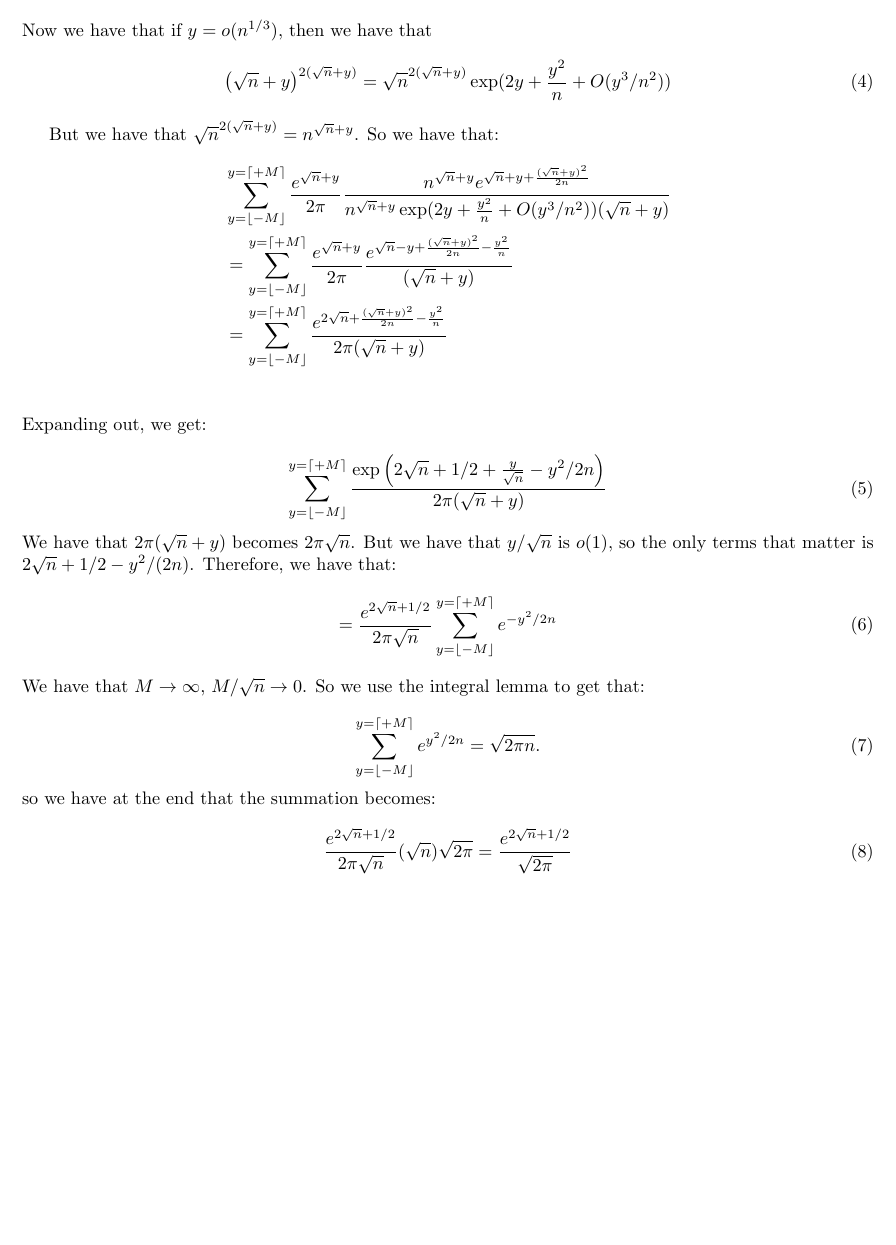
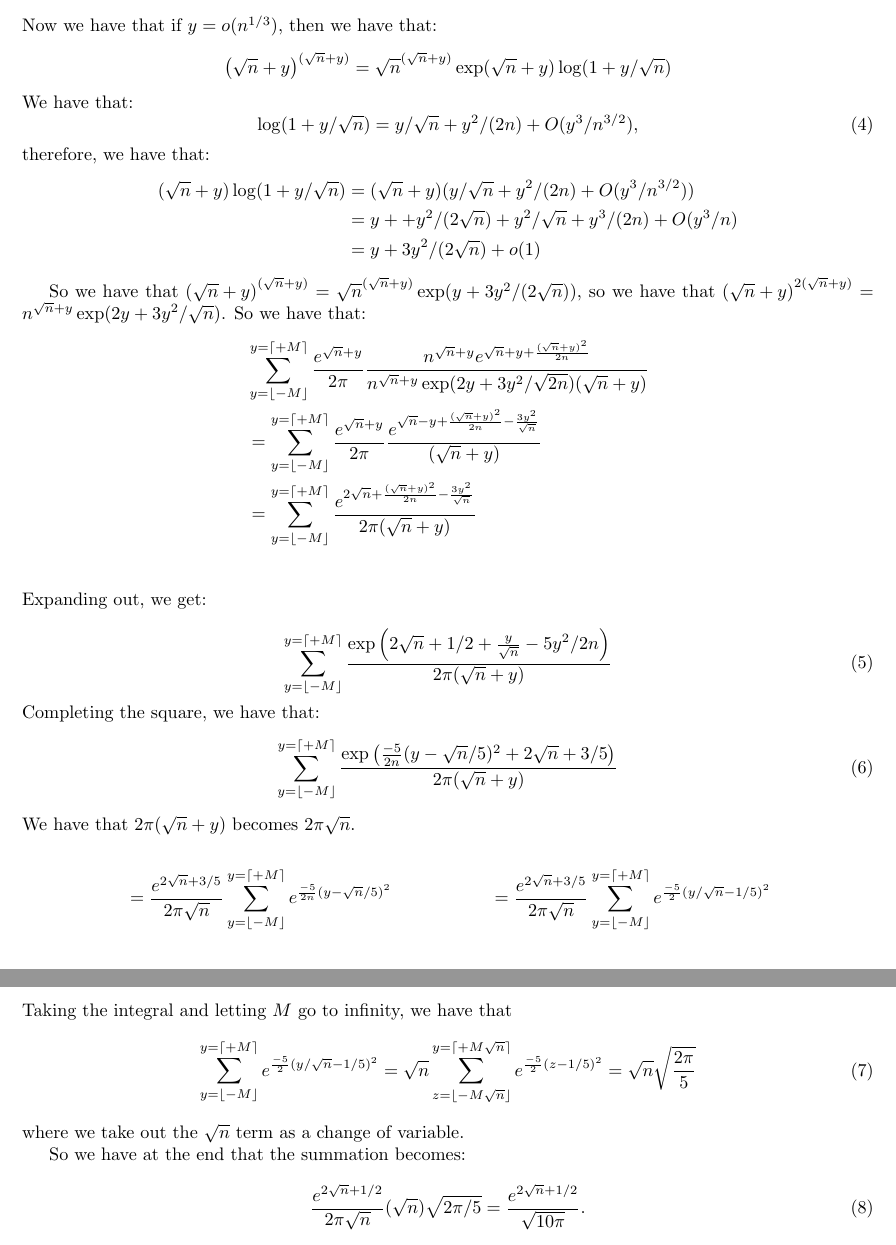
Before and after one commit to ErickLuu/Honours-Project-Notes, a LaTeX problem sheet (Notes/Combinatorics/Assignment 4/Assignment 4.tex): part of page 3 of 15 before the commit and two parts of pages 3 and 4 of 15 after it, the two joined at a grey line, cut so that both start at the same text, the shorter picture padded with empty space. Compiled offline with pdfLaTeX.

Commit message:
txs auto checkin

```diff
--- a/Notes/Combinatorics/Assignment 4/Assignment 4.tex
+++ b/Notes/Combinatorics/Assignment 4/Assignment 4.tex
@@ -82,54 +82,77 @@ Now we let $y = k - \sqrt{n}$, or that $k = \sqrt{n} + y$. Then we have that:
 	\frac{n^{\sqrt{n} + y} e^{\sqrt{n} + y + \frac{(\sqrt{n} + y)^2}{2n}}}
 	{ \left(\sqrt{n} + y\right)^{2(\sqrt{n} + y)}(\sqrt{n} + y) }\\
 \end{equation*}
-Now we have that if $y = o(n^{1/3})$, then we have that
+Now we have that if $y = o(n^{1/3})$, then we have that:
+\begin{align*}
+	\left(\sqrt{n} + y\right)^{(\sqrt{n} + y)} &= \sqrt{n}^{(\sqrt{n} + y)} \exp(\sqrt{n} + y) \log(1 + y/\sqrt{n})
+\end{align*}
+We have that:
 \begin{equation}
-	 \left(\sqrt{n} + y\right)^{2(\sqrt{n} + y)} = \sqrt{n}^{2 (\sqrt{n} + y)} \exp(2y + \frac{y^2}{n} + O(y^3/n^2))
+	\log(1 + y/\sqrt{n}) = y/\sqrt{n} + y^2/(2n) + O(y^3/n^{3/2}),
 \end{equation}
+therefore, we have that:
+\begin{align*}
+	(\sqrt{n} + y) \log(1 + y/\sqrt{n}) &= (\sqrt{n} + y) ( y/\sqrt{n} + y^2/(2n) + O(y^3/n^{3/2}))\\
+	&= y + + y^2/(2 \sqrt{n}) + y^2/\sqrt{n} + y^3/(2n) + O(y^3/n)\\
+	&= y + 3y^2/(2\sqrt{n}) + o(1)
+\end{align*}
 
-
-But we have that $\sqrt{n}^{2 (\sqrt{n} + y)}  = n^{\sqrt{n} + y}$. So we have that:
+So we have that $\left(\sqrt{n} + y\right)^{(\sqrt{n} + y)} = \sqrt{n}^{(\sqrt{n} + y)} \exp(y + 3y^2/(2 \sqrt{n}))$, so we have that $\left(\sqrt{n} + y\right)^{2(\sqrt{n} + y)} = n^{\sqrt{n} + y} \exp(2y + 3y^2/\sqrt{n})$.
+ So we have that:
 \begin{align*}
 	&\sum_{y = \lfloor -M \rfloor }^{y =  \lceil + M \rceil}
 	\frac{e^{\sqrt{n} + y}}{2\pi}
 	\frac{n^{\sqrt{n} + y} e^{\sqrt{n} + y + \frac{(\sqrt{n} + y)^2}{2n}}}
-	{ n^{\sqrt{n} + y}\exp(2y + \frac{y^2}{n} + O(y^3/n^2)) (\sqrt{n} + y) }\\
+	{ n^{\sqrt{n} + y}\exp(2y + 3y^2/\sqrt{2n}) (\sqrt{n} + y) }\\
 	&=
 	\sum_{y = \lfloor -M \rfloor }^{y =  \lceil + M \rceil}
 	\frac{e^{\sqrt{n} + y}}{2\pi}
-	\frac{ e^{\sqrt{n} - y + \frac{(\sqrt{n} + y)^2}{2n} - \frac{y^2}{n}}}
+	\frac{ e^{\sqrt{n} - y + \frac{(\sqrt{n} + y)^2}{2n} - \frac{3y^2}{\sqrt{n}}}}
 	{(\sqrt{n} + y) }\\
 	&=
 	\sum_{y = \lfloor -M \rfloor }^{y =  \lceil + M \rceil}
-	\frac{ e^{2\sqrt{n} + \frac{(\sqrt{n} + y)^2}{2n} - \frac{y^2}{n}}}
+	\frac{ e^{2\sqrt{n} + \frac{(\sqrt{n} + y)^2}{2n} - \frac{3y^2}{\sqrt{n}}}}
 	{2 \pi(\sqrt{n} + y) }\\
 \end{align*}
 Expanding out, we get:
 
 \begin{equation}
 	\sum_{y = \lfloor -M \rfloor }^{y =  \lceil + M \rceil}
-	\frac{\exp\left(2 \sqrt{n} + 1/2 + \frac{y}{\sqrt{n}} - y^2/2n\right)}
+	\frac{\exp\left(2 \sqrt{n} + 1/2 + \frac{y}{\sqrt{n}} - 5y^2/2n\right)}
+	{2 \pi(\sqrt{n} + y) }\\
+\end{equation}
+Completing the square, we have that:
+\begin{equation}
+	\sum_{y = \lfloor -M \rfloor }^{y =  \lceil + M \rceil}
+	\frac{\exp\left(\frac{-5}{2n}( y - \sqrt{n}/5)^2 + 2 \sqrt{n} + 3/5  \right)}
 	{2 \pi(\sqrt{n} + y) }\\
 \end{equation}
 We have that $2 \pi (\sqrt{n} + y)$ becomes $2 \pi \sqrt{n}$.
-But we have that $y/\sqrt{n}$ is $o(1)$, so the only terms that matter is $2 \sqrt{n} + 1/2 - y^2/(2n)$. Therefore, we have that:
+
+\begin{align*}
+	&=
+	\frac{e^{2 \sqrt{n} + 3/5}}{2 \pi \sqrt{n}}
+	\sum_{y = \lfloor -M \rfloor }^{y =  \lceil + M \rceil}
+	e^{\frac{-5}{2n}( y - \sqrt{n}/5)^2}
+	&=
+	\frac{e^{2 \sqrt{n} + 3/5}}{2 \pi \sqrt{n}}
+	\sum_{y = \lfloor -M \rfloor }^{y =  \lceil + M \rceil}
+	e^{\frac{-5}{2}( y/\sqrt{n} - 1/5)^2}
+\end{align*}
+Taking the integral and letting $M$ go to infinity, we have that
 \begin{equation}
-	=
-	\frac{e^{2 \sqrt{n} + 1/2}}{2 \pi \sqrt{n}}
-	\sum_{y = \lfloor -M \rfloor }^{y =  \lceil + M \rceil}
-	e^{-y^2/2n}
+		\sum_{y = \lfloor -M \rfloor }^{y =  \lceil + M \rceil}
+	e^{\frac{-5}{2}( y/\sqrt{n} - 1/5)^2} =
+		\sqrt{n} \sum_{z = \lfloor -M \sqrt{n} \rfloor }^{y =  \lceil + M \sqrt{n} \rceil}
+	e^{\frac{-5}{2}( z - 1/5)^2} = \sqrt{n} \sqrt{\frac{2 \pi}{5}}
 \end{equation}
-We have that $M \rightarrow \infty$, $M / \sqrt{n} \rightarrow 0$. So we use the integral lemma to get that:
+where we take out the $\sqrt{n}$ term as a change of variable.
+
+So we have at the end that the summation becomes:
 
 \begin{equation}
-	\sum_{y = \lfloor -M \rfloor }^{y =  \lceil + M \rceil}
-	e^{ y^2/2n} = \sqrt{2 \pi n}.
-\end{equation}
-so we have at the end that the summation becomes:
-
-\begin{equation}
-	\frac{e^{2\sqrt{n} + 1/2}}{2 \pi \sqrt{n}} (\sqrt{n}) \sqrt{2 \pi} =
-	\frac{e^{2 \sqrt{n} + 1/2}}{\sqrt{2 \pi}}
+	\frac{e^{2\sqrt{n} + 1/2}}{2 \pi \sqrt{n}} (\sqrt{n}) \sqrt{2 \pi/ 5} =
+	\frac{e^{2 \sqrt{n} + 1/2}}{\sqrt{10 \pi}}.
 \end{equation}
 
 
```
